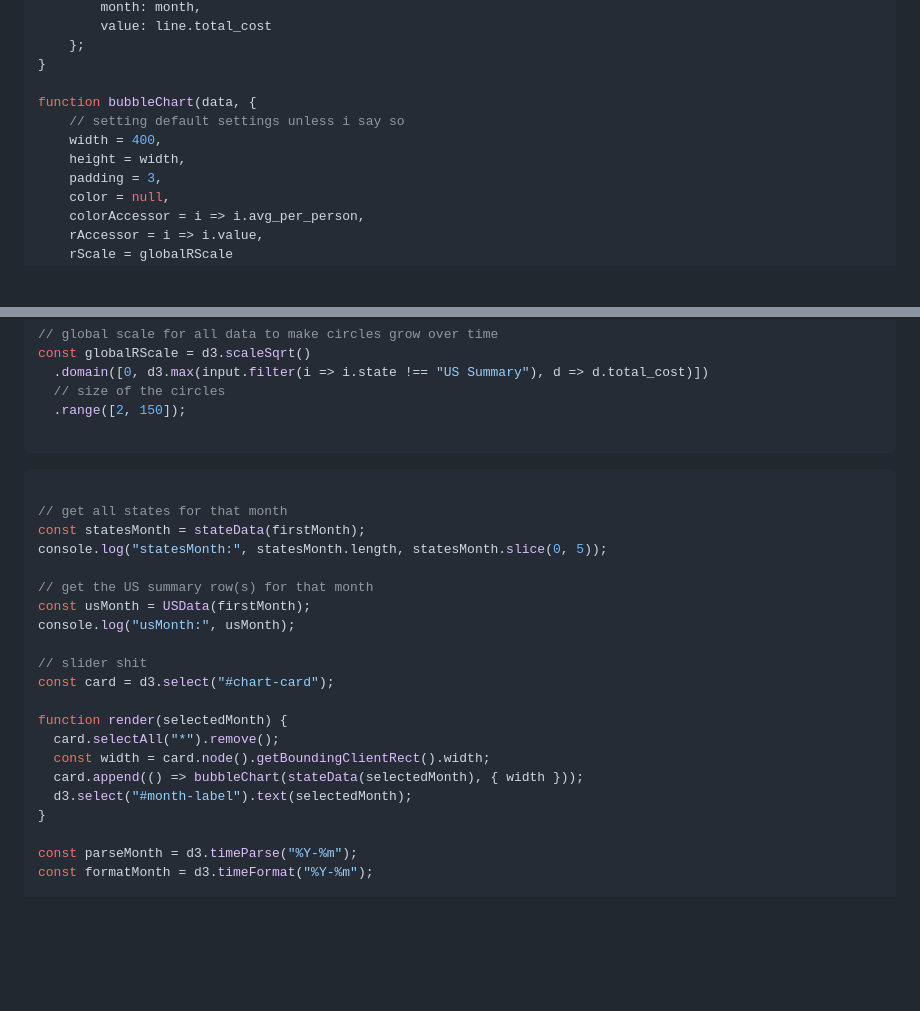
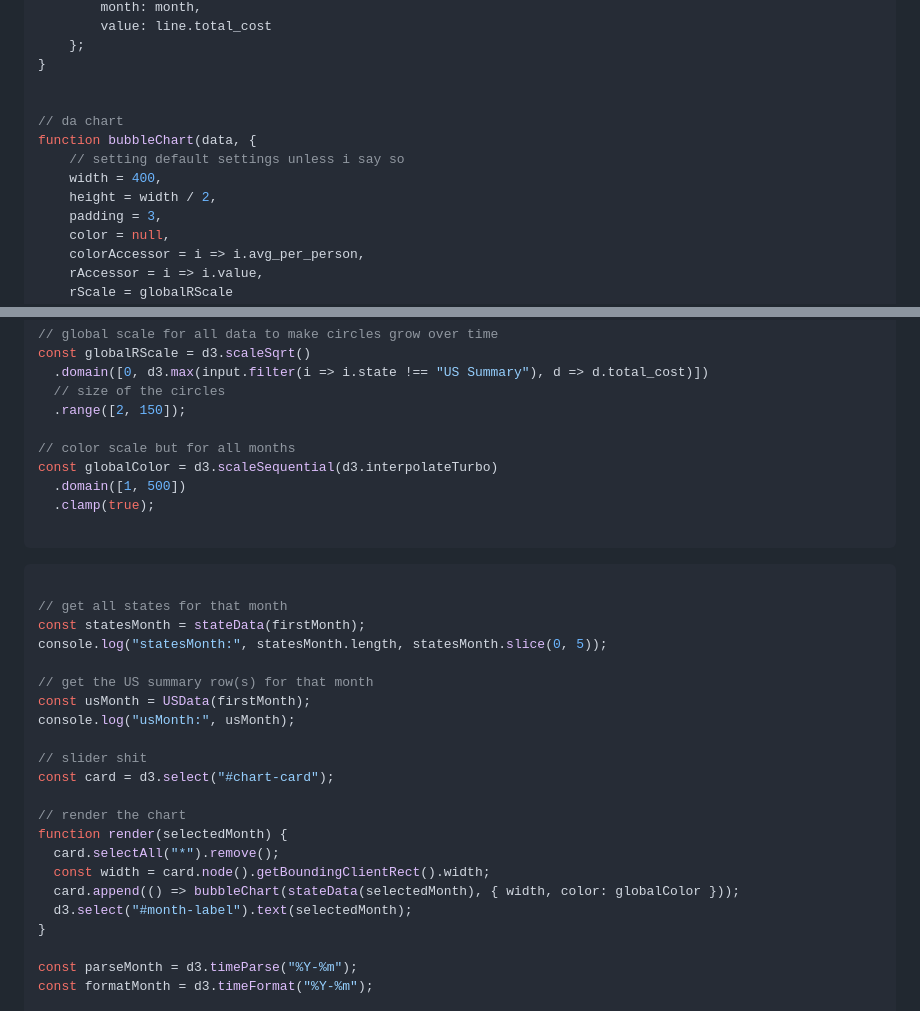
Before and after one commit to EllaHanson/framework, a Markdown page: src/chart.md, 2 parts joined by grey strips. Rendered like a GitHub page; blank space fills up the shorter version.

````diff
--- a/src/chart.md
+++ b/src/chart.md
@@ -41,10 +42,12 @@ function mapData(line) {
     };
 }
 
+
+// da chart
 function bubbleChart(data, {
     // setting default settings unless i say so
     width = 400,
-    height = width,
+    height = width / 2,
     padding = 3,
     color = null,
     colorAccessor = i => i.avg_per_person,
@@ -189,6 +239,11 @@ const globalRScale = d3.scaleSqrt()
   // size of the circles
   .range([2, 150]);
 
+// color scale but for all months
+const globalColor = d3.scaleSequential(d3.interpolateTurbo)
+  .domain([1, 500])
+  .clamp(true);
+
 ```
 
 ```js
@@ -204,10 +259,11 @@ console.log("usMonth:", usMonth);
 // slider shit
 const card = d3.select("#chart-card");
 
+// render the chart
 function render(selectedMonth) {
   card.selectAll("*").remove();
   const width = card.node().getBoundingClientRect().width;
-  card.append(() => bubbleChart(stateData(selectedMonth), { width }));
+  card.append(() => bubbleChart(stateData(selectedMonth), { width, color: globalColor }));
   d3.select("#month-label").text(selectedMonth);
 }
 
````
Also changed, not shown: other parts of src/chart.md (+50 -4 lines).
